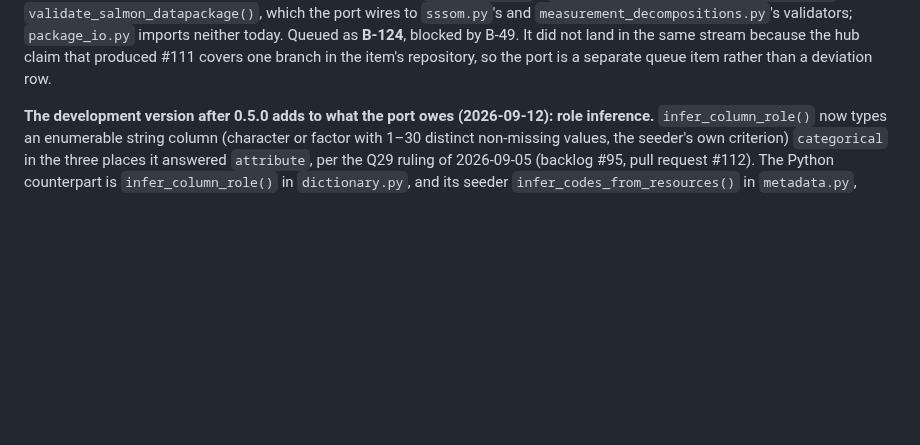
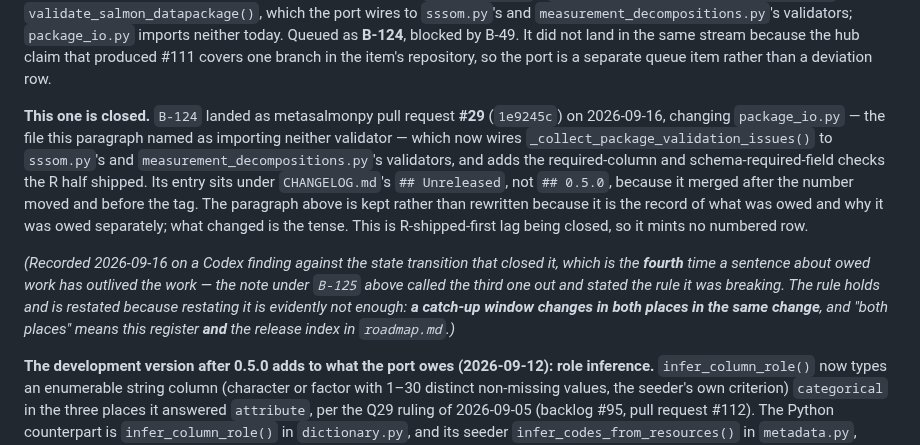
Before and after one commit to salmon-data-mobilization/metasalmon, a Markdown page: knowledge/parity-deviations.md, the part around the change. Rendered like a GitHub page; blank space fills up the shorter version.

Commit message:
Codex review: record B-124's closure in both parity places, not just the queue
Third round on this pull request, one finding, and it is right.

Setting B-124 to done left two documents advertising the gap it closed.
parity-deviations.md:190 still read "package_io.py imports neither today.
Queued as B-124, blocked by B-49", and roadmap.md:466 still listed
validation as outstanding while B-125 and B-144 on the adjacent lines
carried landed markers. metasalmonpy #29 merged as 1e9245c, so both were
false at the moment the item said done.

Followed B-125's shape exactly: the owed paragraph is kept rather than
rewritten, because it is the record of what was owed and why it was owed
separately, and a "This one is closed." paragraph after it names #29, the
merge sha, the file the paragraph had named, and the fact that the entry
sits under CHANGELOG.md's ## Unreleased rather than ## 0.5.0. The roadmap
line gets the same landed marker its neighbours have.

This is port-section prose and not a numbered row, so no number is
minted: check-parity-registers.py still reports 61 rows, 1-61 with no
gaps.

Worth naming because it is now a pattern rather than an incident: this is
the fourth time a sentence about owed work has outlived the work, and the
note under B-125 called out the third one and stated the rule it broke. A
catch-up window changes in BOTH places in the same change, and both
places means the register and the release index. The new paragraph says
so again, since saying it once was not enough.

Swept the rest of the diff for the same shape. The other B-124 mentions
in knowledge/ are structural (why B-124 and B-125 are separate items) or
dated demonstrations, not state claims, so they stand.

hub_queue.py lint and check OK; parity registers agree at 61 rows;
git diff --check clean.

Co-Authored-By: Claude Opus 5 <noreply@anthropic.com>
Claude-Session: https://claude.ai/code/session_01GvKPd1YpcrUYP6D4eMUPvD

```diff
--- a/knowledge/parity-deviations.md
+++ b/knowledge/parity-deviations.md
@@ -191,6 +191,25 @@ the port wires to `sssom.py`'s and `measurement_decompositions.py`'s validators;
 did not land in the same stream because the hub claim that produced #111 covers
 one branch in the item's repository, so the port is a separate queue item
 rather than a deviation row.
+
+**This one is closed.** `B-124` landed as metasalmonpy pull request **#29**
+(`1e9245c`) on 2026-09-16, changing `package_io.py` — the file this paragraph
+named as importing neither validator — which now wires
+`_collect_package_validation_issues()` to `sssom.py`'s and
+`measurement_decompositions.py`'s validators, and adds the required-column and
+schema-required-field checks the R half shipped. Its entry sits under
+`CHANGELOG.md`'s `## Unreleased`, not `## 0.5.0`, because it merged after the
+number moved and before the tag. The paragraph above is kept rather than
+rewritten because it is the record of what was owed and why it was owed
+separately; what changed is the tense. This is R-shipped-first lag being closed,
+so it mints no numbered row.
+
+*(Recorded 2026-09-16 on a Codex finding against the state transition that closed
+it, which is the **fourth** time a sentence about owed work has outlived the
+work — the note under `B-125` above called the third one out and stated the rule
+it was breaking. The rule holds and is restated because restating it is evidently
+not enough: **a catch-up window changes in both places in the same change**, and
+"both places" means this register **and** the release index in `roadmap.md`.)*
 
 **The development version after 0.5.0 adds to what the port owes (2026-09-12):
 role inference.** `infer_column_role()` now types an enumerable string column
```
Also changed, not shown: knowledge/roadmap.md (+2 -1 lines).
